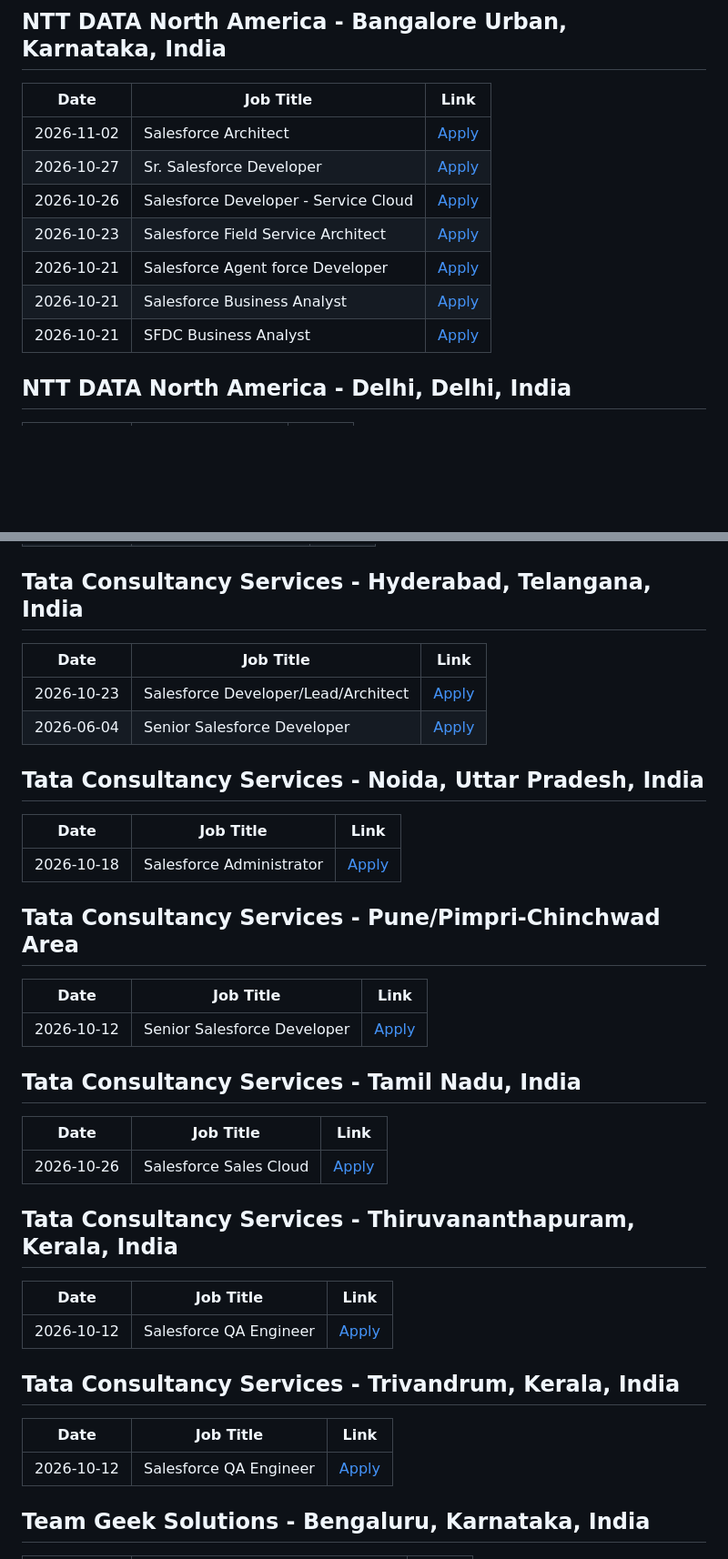
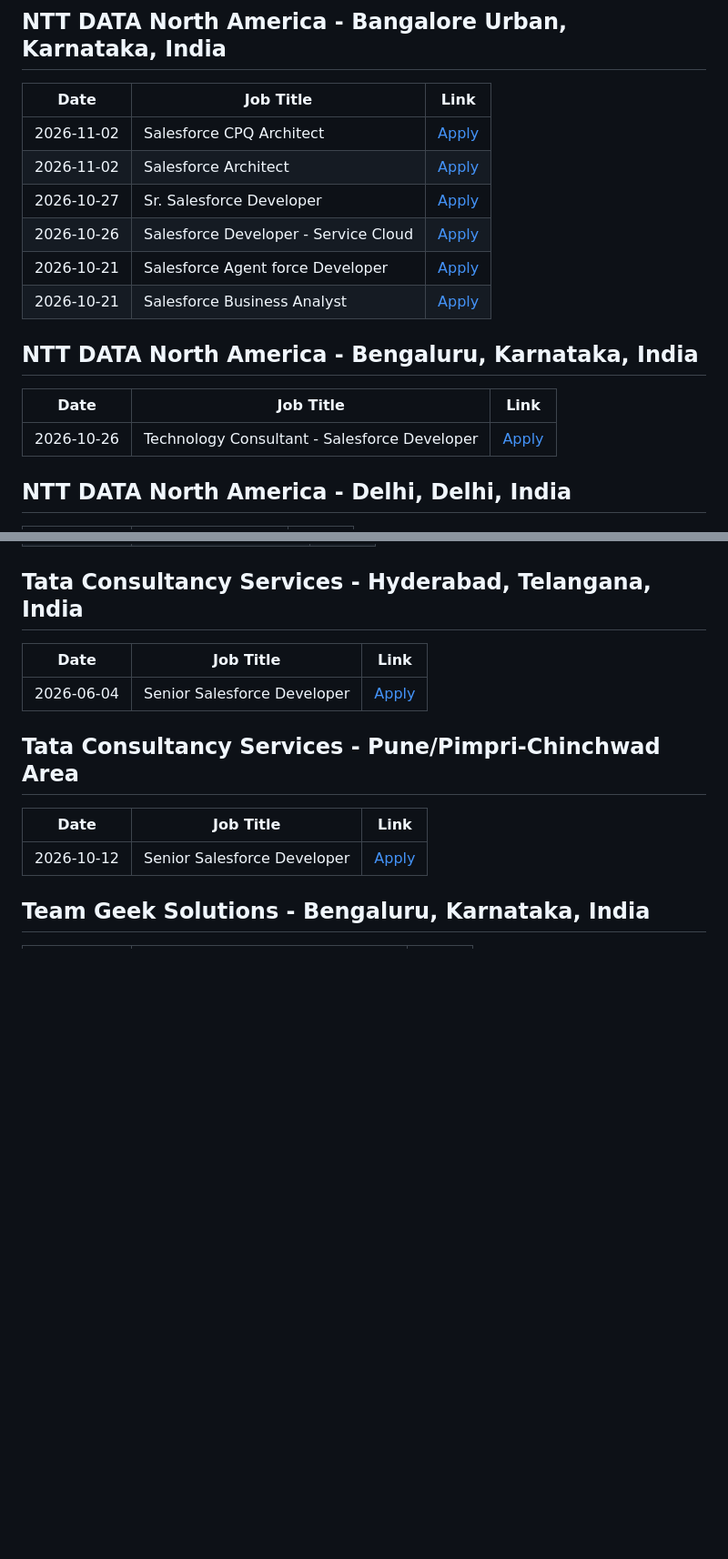
Before and after one commit to biplabnandi/job-scraper, a Markdown page: jobs_report.md, 2 parts joined by grey strips. Shown at 91% size. GitHub-like rendering; blank space fills up the shorter version.

Commit message:
Automated update: Job Scraper Report

```diff
--- a/jobs_report.md
+++ b/jobs_report.md
@@ -1666,13 +1623,17 @@ Senior Salesforce Developer (India) | [Apply](https://www.linkedin.com/jobs/view
 ## NTT DATA North America - Bangalore Urban, Karnataka, India
 | Date | Job Title | Link |
 |---|---|---|
-| 2026-11-02 | Salesforce Architect | [Apply](https://www.linkedin.com/jobs/view/4460336899) |
+| 2026-11-02 | Salesforce CPQ Architect | [Apply](https://www.linkedin.com/jobs/view/4478395159) |
+| 2026-11-02 | Salesforce Architect | [Apply](https://www.linkedin.com/jobs/view/4478379808) |
 | 2026-10-27 | Sr. Salesforce Developer | [Apply](https://www.linkedin.com/jobs/view/4484093375) |
 | 2026-10-26 | Salesforce Developer - Service Cloud | [Apply](https://www.linkedin.com/jobs/view/4483571997) |
-| 2026-10-23 | Salesforce Field Service Architect | [Apply](https://www.linkedin.com/jobs/view/4474319110) |
 | 2026-10-21 | Salesforce Agent force Developer | [Apply](https://www.linkedin.com/jobs/view/4482113301) |
 | 2026-10-21 | Salesforce Business Analyst | [Apply](https://www.linkedin.com/jobs/view/4482053945) |
-| 2026-10-21 | SFDC Business Analyst | [Apply](https://www.linkedin.com/jobs/view/4482067404) |
+
+## NTT DATA North America - Bengaluru, Karnataka, India
+| Date | Job Title | Link |
+|---|---|---|
+| 2026-10-26 | Technology Consultant - Salesforce Developer | [Apply](https://www.linkedin.com/jobs/view/4483750338) |
 
 ## NTT DATA North America - Delhi, Delhi, India
 | Date | Job Title | Link |
@@ -2701,33 +2629,12 @@ Senior Salesforce Developer (India) | [Apply](https://www.linkedin.com/jobs/view
 ## Tata Consultancy Services - Hyderabad, Telangana, India
 | Date | Job Title | Link |
 |---|---|---|
-| 2026-10-23 | Salesforce Developer/Lead/Architect | [Apply](https://www.linkedin.com/jobs/view/4481680163) |
 | 2026-06-04 | Senior Salesforce Developer | [Apply](https://www.linkedin.com/jobs/view/4420536061) |
 
-## Tata Consultancy Services - Noida, Uttar Pradesh, India
-| Date | Job Title | Link |
-|---|---|---|
-| 2026-10-18 | Salesforce Administrator | [Apply](https://www.linkedin.com/jobs/view/4480907061) |
-
 ## Tata Consultancy Services - Pune/Pimpri-Chinchwad Area
 | Date | Job Title | Link |
 |---|---|---|
 | 2026-10-12 | Senior Salesforce Developer | [Apply](https://www.linkedin.com/jobs/view/4478387453) |
-
-## Tata Consultancy Services - Tamil Nadu, India
-| Date | Job Title | Link |
-|---|---|---|
-| 2026-10-26 | Salesforce Sales Cloud | [Apply](https://www.linkedin.com/jobs/view/4482936350) |
-
-## Tata Consultancy Services - Thiruvananthapuram, Kerala, India
-| Date | Job Title | Link |
-|---|---|---|
-| 2026-10-12 | Salesforce QA Engineer | [Apply](https://www.linkedin.com/jobs/view/4478547583) |
-
-## Tata Consultancy Services - Trivandrum, Kerala, India
-| Date | Job Title | Link |
-|---|---|---|
-| 2026-10-12 | Salesforce QA Engineer | [Apply](https://www.linkedin.com/jobs/view/4478518428) |
 
 ## Team Geek Solutions - Bengaluru, Karnataka, India
 | Date | Job Title | Link |
```
Also changed, not shown: other parts of jobs_report.md (+160 -246 lines).
